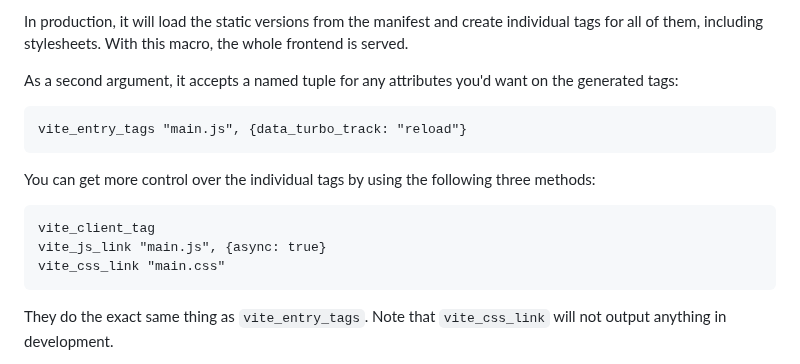
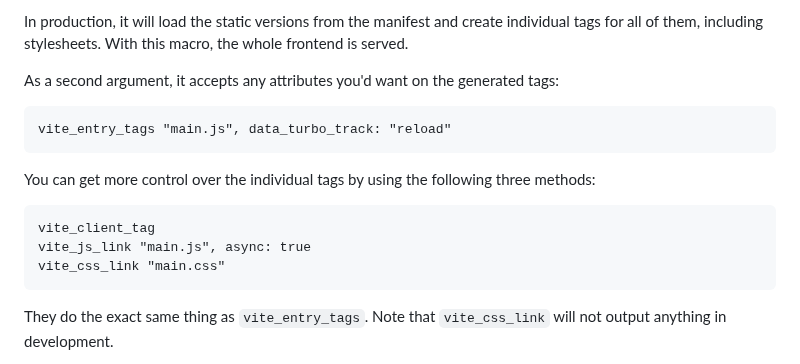
Before and after one commit to wout/lucky_vite, a Markdown page: README.md, the part around the change. Drawn GitHub-style.

Commit message:
docs: use named arguments in macros

````diff
--- a/README.md
+++ b/README.md
@@ -88,17 +88,17 @@ This macro does a bunch of things. In development, it loads `@vite/client` and t
 
 In production, it will load the static versions from the manifest and create individual tags for all of them, including stylesheets. With this macro, the whole frontend is served.
 
-As a second argument, it accepts a named tuple for any attributes you'd want on the generated tags:
+As a second argument, it accepts any attributes you'd want on the generated tags:
 
 ```crystal
-vite_entry_tags "main.js", {data_turbo_track: "reload"}
+vite_entry_tags "main.js", data_turbo_track: "reload"
 ```
 
 You can get more control over the individual tags by using the following three methods:
 
 ```crystal
 vite_client_tag
-vite_js_link "main.js", {async: true}
+vite_js_link "main.js", async: true
 vite_css_link "main.css"
 ```
 
````
